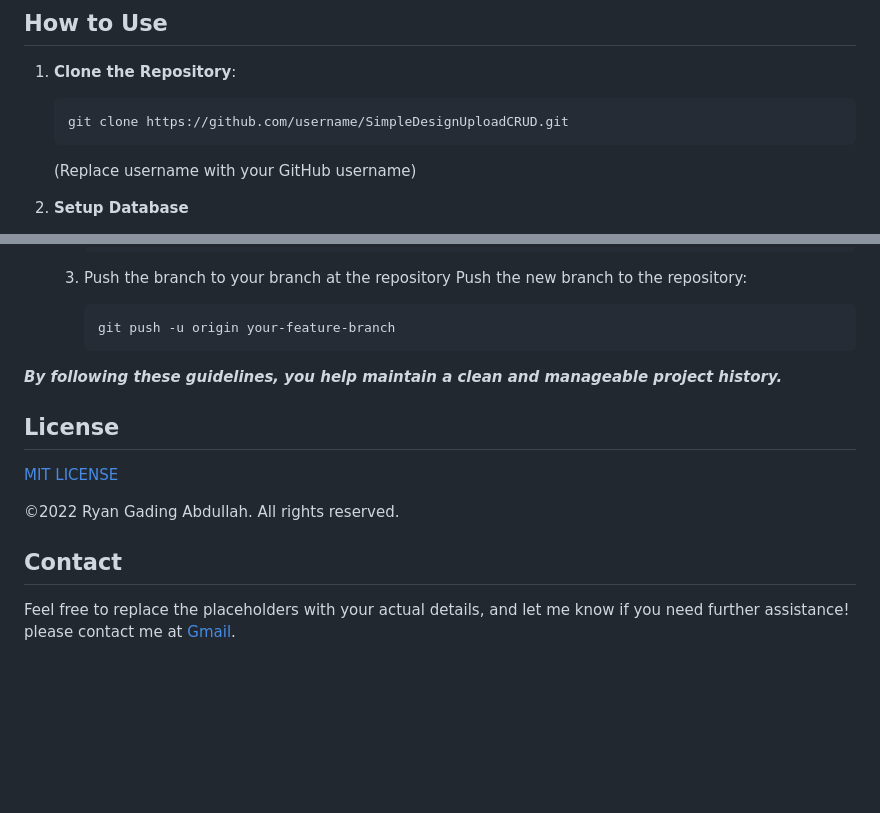
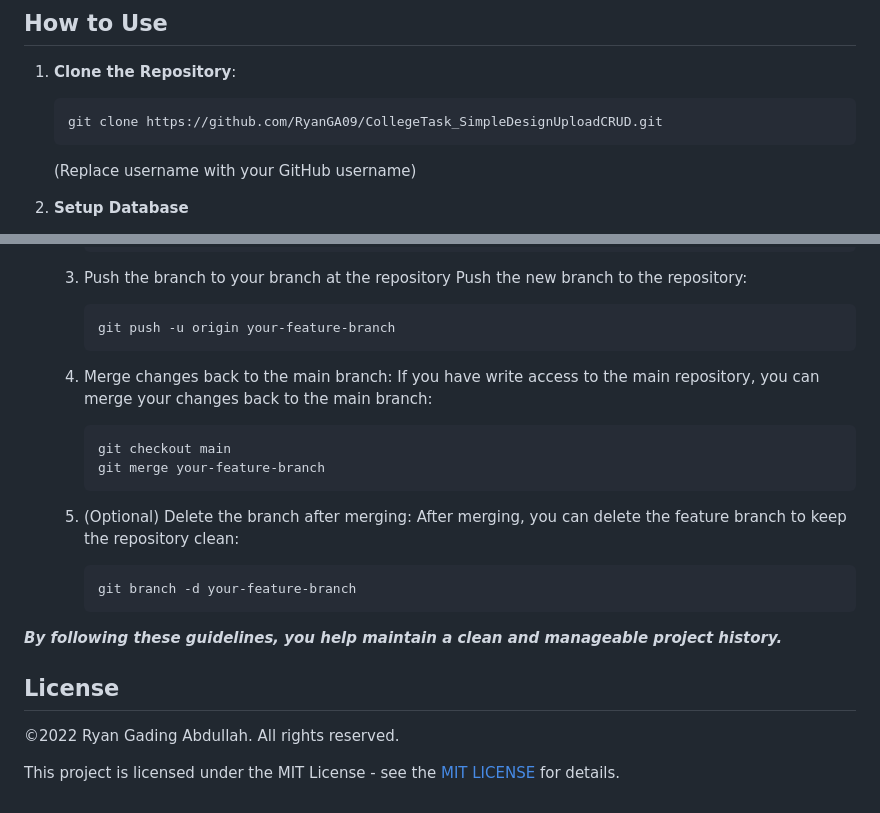
Before and after one commit to RyanGA09/CollegeTask_SimpleDesignUploadCRUD, a Markdown page: README.md, 2 parts joined by grey strips. Rendered like a GitHub page; blank space fills up the shorter version.

Commit message:
Update README.md Information

````diff
--- a/README.md
+++ b/README.md
@@ -20,7 +20,7 @@ A simple application to efficiently manage designer data and their design works.
 1. **Clone the Repository**:
 
    ```bash
-   git clone https://github.com/username/SimpleDesignUploadCRUD.git
+   git clone https://github.com/RyanGA09/CollegeTask_SimpleDesignUploadCRUD.git
    ```
 
    (Replace username with your GitHub username)
@@ -158,7 +158,7 @@ Important: When contributing, please create a new branch for your changes instea
       git push -u origin your-feature-branch
       ```
 
-   <!-- 4. Merge changes back to the main branch:
+   4. Merge changes back to the main branch:
       If you have write access to the main repository, you can merge your changes back to the main branch:
       ```bash
       git checkout main
@@ -169,20 +169,12 @@ Important: When contributing, please create a new branch for your changes instea
       After merging, you can delete the feature branch to keep the repository clean:
       ```bash
       git branch -d your-feature-branch
-      ``` -->
+      ```
 
 **_By following these guidelines, you help maintain a clean and manageable project history._**
 
 ## License
 
-[MIT LICENSE](LICENSE)
-
 &copy;2022 Ryan Gading Abdullah. All rights reserved.
 
-## Contact
-
-Feel free to replace the placeholders with your actual details, and let me know if you need further assistance! please contact me at [Gmail](mailto:ryangabdullah9@gmail.com).
-
-<!-- ## Support Me
-
-[Saweria](https://saweria.co/en) -->
+This project is licensed under the MIT License - see the [MIT LICENSE](LICENSE) for details.
````
